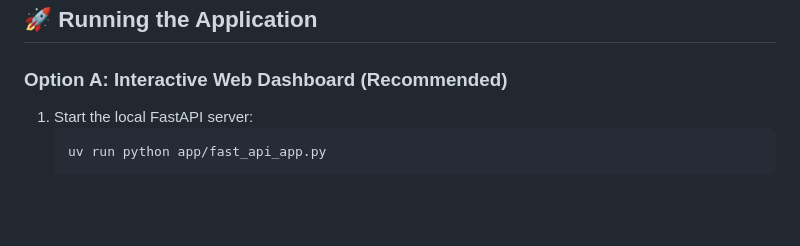
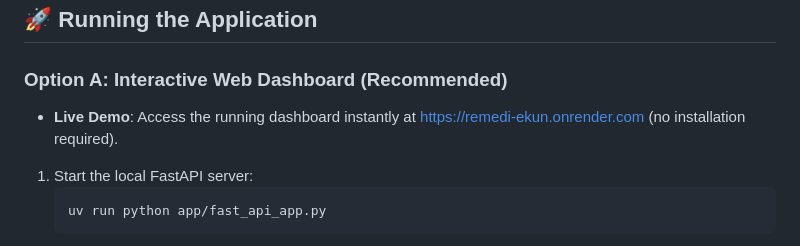
Before and after one commit to radziaziz/remedi, a Markdown page: README.md, the part around one of its changes. GitHub-like rendering; blank space fills up the shorter version.

Commit message:
Docs: add Live Demo Render badge and links to README

````diff
--- a/README.md
+++ b/README.md
@@ -129,6 +130,8 @@ uv sync
 
 ### Option A: Interactive Web Dashboard (Recommended)
 
+* **Live Demo**: Access the running dashboard instantly at [https://remedi-ekun.onrender.com](https://remedi-ekun.onrender.com) (no installation required).
+
 1. Start the local FastAPI server:
    ```bash
    uv run python app/fast_api_app.py
````
Also changed, not shown: other parts of README.md (+1 -0 lines).
